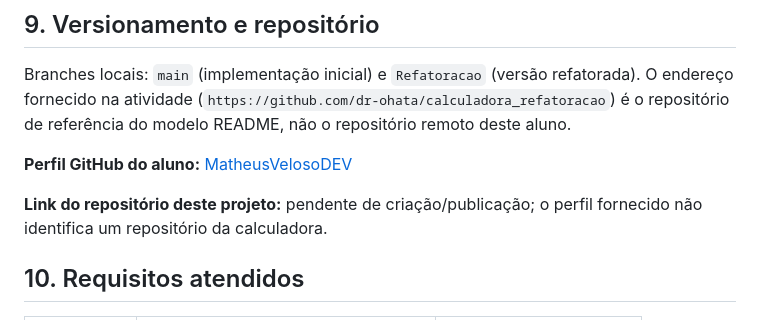
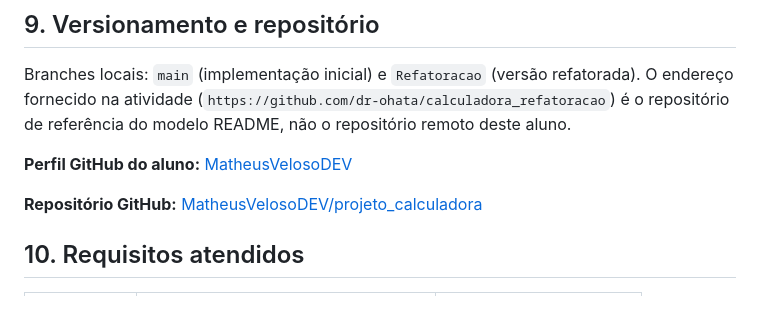
Before and after one commit to MatheusVelosoDEV/projeto_calculadora, a Markdown page: README.md, the part around the change. Drawn GitHub-style.

Commit message:
docs: link published GitHub repository

```diff
--- a/README.md
+++ b/README.md
@@ -81,7 +81,7 @@ Branches locais: `main` (implementação inicial) e `Refatoracao` (versão refat
 
 **Perfil GitHub do aluno:** [MatheusVelosoDEV](https://github.com/MatheusVelosoDEV)
 
-**Link do repositório deste projeto:** pendente de criação/publicação; o perfil fornecido não identifica um repositório da calculadora.
+**Repositório GitHub:** [MatheusVelosoDEV/projeto_calculadora](https://github.com/MatheusVelosoDEV/projeto_calculadora)
 
 ## 10. Requisitos atendidos
 
```
